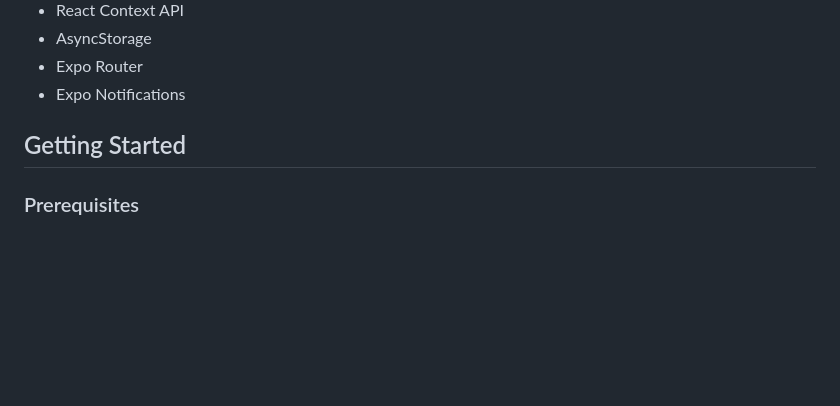
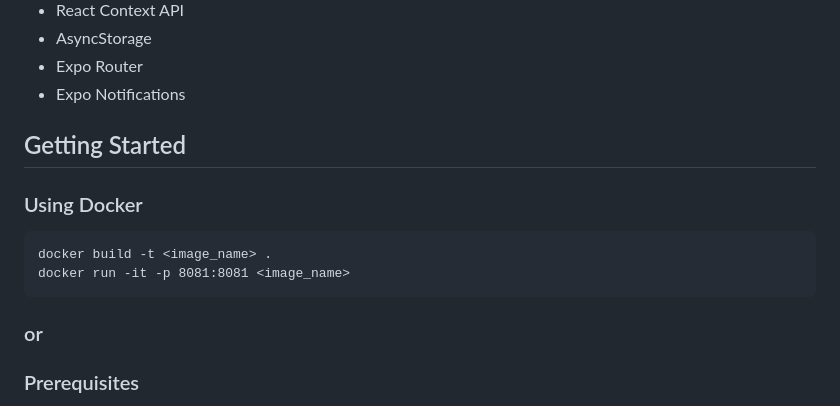
Before and after one commit to Ayush01010101/Water-Remainder-Android-App, a Markdown page: README.md, the part around the change. GitHub-like rendering; blank space fills up the shorter version.

Commit message:
Docs: Add Docker instructions
- Add instructions for running the app with Docker

```diff
--- a/README.md
+++ b/README.md
@@ -33,6 +33,10 @@ A simple yet effective React Native application built with Expo to help you trac
 
 ## Getting Started
 
+### Using Docker
+    docker build -t <image_name> .
+    docker run -it -p 8081:8081 <image_name>
+### or
 ### Prerequisites
 
 * Node.js (LTS version recommended)
```
